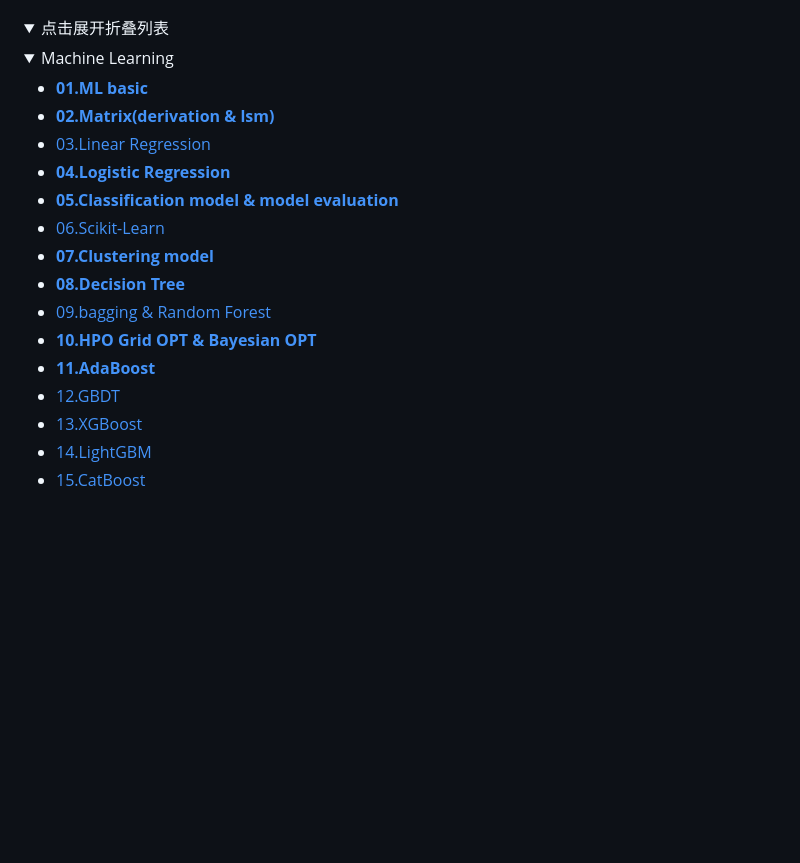
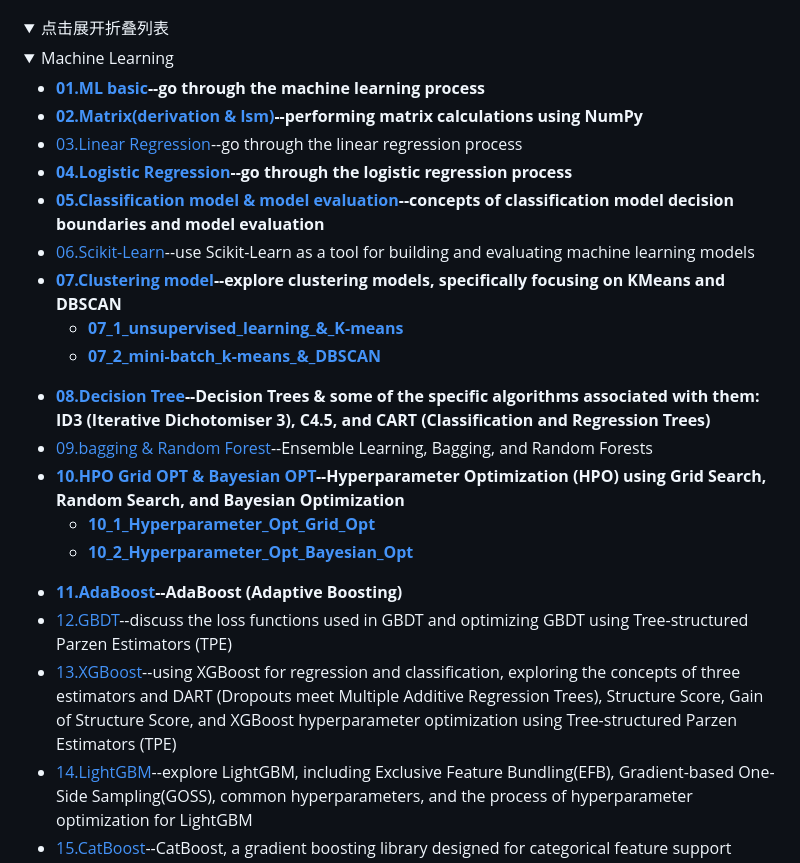
Before and after one commit to CHLCCGA/CHLCCGA, a Markdown page: README.md, the part around one of its changes. Rendered like a GitHub page; folded sections open; blank space fills up the shorter version.

```diff
--- a/README.md
+++ b/README.md
@@ -58,48 +58,56 @@
     <summary>Machine Learning</summary>
     <ul>
       <li>
-        <strong> <a href="https://github.com/CHLCCGA/01.ML-basic">01.ML basic</a>
+        <strong> <a href="https://github.com/CHLCCGA/01.ML-basic">01.ML basic</a>--go through the machine learning process
       </li>
       <li>
-        <strong><a href="https://github.com/CHLCCGA/02.Matrix-derivation-lsm-">02.Matrix(derivation & lsm)</a>
+        <strong><a href="https://github.com/CHLCCGA/02.Matrix-derivation-lsm-">02.Matrix(derivation & lsm)</a>--performing matrix calculations using NumPy
       </li>
       <li>
-        <strong></strong> <a href="https://github.com/CHLCCGA/03.Linear-Regression">03.Linear Regression</a>
+        <strong></strong> <a href="https://github.com/CHLCCGA/03.Linear-Regression">03.Linear Regression</a>--go through the linear regression process
       </li>
       <li>
-        <strong> <a href="https://github.com/CHLCCGA/04.Logistic-Regression">04.Logistic Regression</a>
+        <strong> <a href="https://github.com/CHLCCGA/04.Logistic-Regression">04.Logistic Regression</a>--go through the logistic regression process
       </li>
       <li>
-        <strong><a href="https://github.com/CHLCCGA/05.Classification-model-model-evaluation">05.Classification model & model evaluation</a>
+        <strong><a href="https://github.com/CHLCCGA/05.Classification-model-model-evaluation">05.Classification model & model evaluation</a>--concepts of classification model decision boundaries and model evaluation
       </li>
       <li>
-        <strong></strong> <a href="https://github.com/CHLCCGA/06.Scikit-Learn">06.Scikit-Learn</a>
+        <strong></strong> <a href="https://github.com/CHLCCGA/06.Scikit-Learn">06.Scikit-Learn</a>--use Scikit-Learn as a tool for building and evaluating machine learning models
       </li>
       <li>
-        <strong> <a href="https://github.com/CHLCCGA/07.Clustering-model">07.Clustering model</a>
+        <strong> <a href="https://github.com/CHLCCGA/07.Clustering-model">07.Clustering model</a>--explore clustering models, specifically focusing on KMeans and DBSCAN
+        <ul>
+          <li><strong><a href="https://github.com/CHLCCGA/07.Clustering-model/blob/main/07_1_unsupervised_learning_%26_K-means.ipynb">07_1_unsupervised_learning_&_K-means</a></strong> </li>
+          <li><strong><a href="https://github.com/CHLCCGA/07.Clustering-model/blob/main/07_2_mini-batch_k-means_%26_DBSCAN.ipynb">07_2_mini-batch_k-means_&_DBSCAN</a></strong> </li>
+        </ul>
       </li>
       <li>
-        <strong><a href="https://github.com/CHLCCGA/08.Decision-Tree">08.Decision Tree</a>
+        <strong><a href="https://github.com/CHLCCGA/08.Decision-Tree">08.Decision Tree</a>--Decision Trees & some of the specific algorithms associated with them: ID3 (Iterative Dichotomiser 3), C4.5, and CART (Classification and Regression Trees)
       </li>
       <li>
-        <strong></strong> <a href="https://github.com/CHLCCGA/09.bagging-Random-Forest">09.bagging & Random Forest</a>
+        <strong></strong> <a href="https://github.com/CHLCCGA/09.bagging-Random-Forest">09.bagging & Random Forest</a>--Ensemble Learning, Bagging, and Random Forests
       </li>
       <li>
-        <strong> <a href="https://github.com/CHLCCGA/10.HPO-Grid-OPT-Bayesian-OPT">10.HPO Grid OPT & Bayesian OPT</a>
+        <strong> <a href="https://github.com/CHLCCGA/10.HPO-Grid-OPT-Bayesian-OPT">10.HPO Grid OPT & Bayesian OPT</a>--Hyperparameter Optimization (HPO) using Grid Search, Random Search, and Bayesian Optimization
+        <ul>
+          <li><strong><a href="https://github.com/CHLCCGA/10.HPO-Grid-OPT-Bayesian-OPT/blob/main/10_1_Hyperparameter_Opt_Grid_Opt.ipynb">10_1_Hyperparameter_Opt_Grid_Opt</a></strong> </li>
+          <li><strong><a href="https://github.com/CHLCCGA/10.HPO-Grid-OPT-Bayesian-OPT/blob/main/10_2_Hyperparameter_Opt_Bayesian_Opt.ipynb">10_2_Hyperparameter_Opt_Bayesian_Opt</a></strong> </li>
+        </ul>
       </li>
       <li>
-        <strong><a href="https://github.com/CHLCCGA/11.AdaBoost">11.AdaBoost</a>
+        <strong><a href="https://github.com/CHLCCGA/11.AdaBoost">11.AdaBoost</a>--AdaBoost (Adaptive Boosting)
       </li>
       <li>
-        <strong></strong> <a href="https://github.com/CHLCCGA/12.GBDT">12.GBDT</a>
+        <strong></strong> <a href="https://github.com/CHLCCGA/12.GBDT">12.GBDT</a>--discuss the loss functions used in GBDT and optimizing GBDT using Tree-structured Parzen Estimators (TPE)
       </li>
       <li>
-        <strong></strong> <a href="https://github.com/CHLCCGA/13.XGBoost">13.XGBoost</a>
+        <strong></strong> <a href="https://github.com/CHLCCGA/13.XGBoost">13.XGBoost</a>--using XGBoost for regression and classification, exploring the concepts of three estimators and DART (Dropouts meet Multiple Additive Regression Trees), Structure Score, Gain of Structure Score, and XGBoost hyperparameter optimization using Tree-structured Parzen Estimators (TPE)
       </li>
       <li>
-        <strong></strong> <a href="https://github.com/CHLCCGA/14.LightGBM">14.LightGBM</a>
+        <strong></strong> <a href="https://github.com/CHLCCGA/14.LightGBM">14.LightGBM</a>--explore LightGBM, including Exclusive Feature Bundling(EFB), Gradient-based One-Side Sampling(GOSS), common hyperparameters, and the process of hyperparameter optimization for LightGBM
       </li>
       <li>
-        <strong></strong> <a href="https://github.com/CHLCCGA/15.CatBoost">15.CatBoost</a>
+        <strong></strong> <a href="https://github.com/CHLCCGA/15.CatBoost">15.CatBoost</a>--CatBoost, a gradient boosting library designed for categorical feature support
       </li>
       <li>
```
Also changed, not shown: other parts of README.md (+1 -1 lines).
